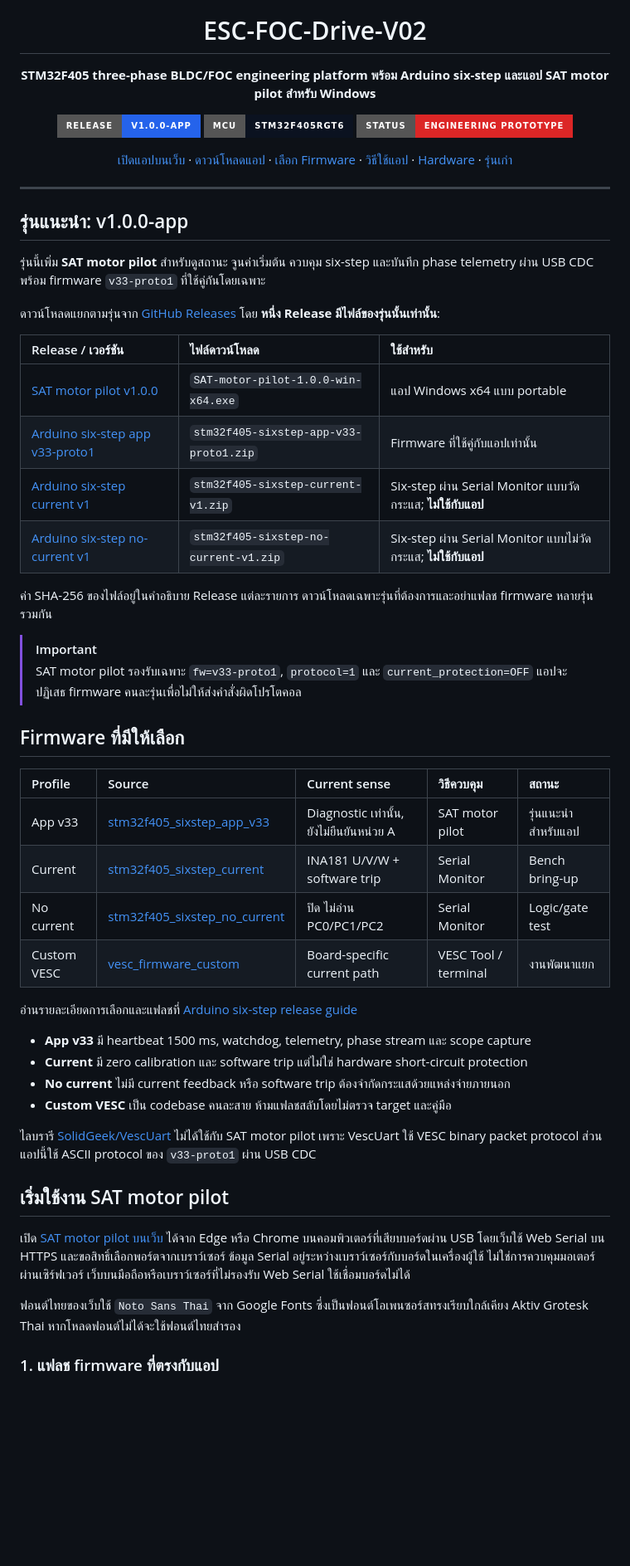
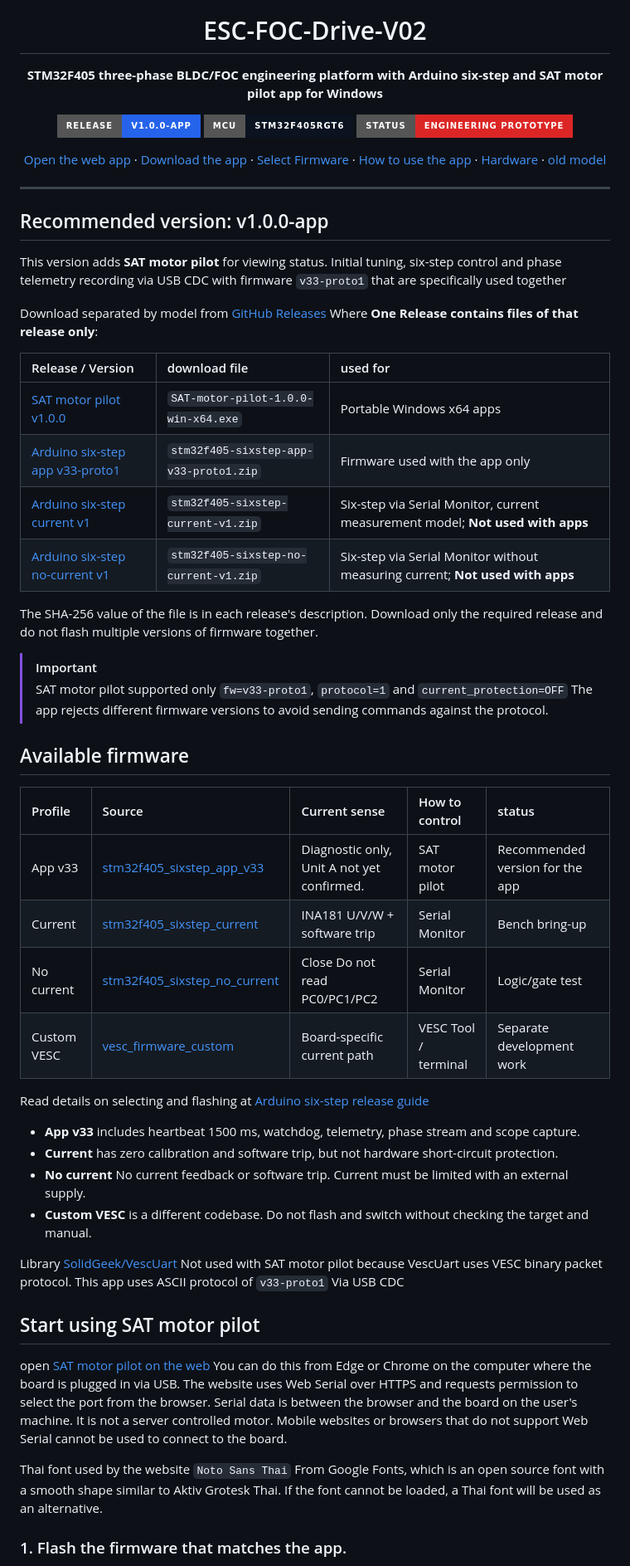
Before and after one commit to poommyroboticcamera-netizen/ESC-FOC-Drive-V02, a Markdown page: README.md, the part around one of its changes. Shown at 83% size. Drawn GitHub-style; badges without logos; blank space fills up the shorter version.

Commit message:
Add English and Thai language options (#1)

```diff
--- a/README.md
+++ b/README.md
@@ -4,7 +8,7 @@
 
 # ESC-FOC-Drive-V02
 
-**STM32F405 three-phase BLDC/FOC engineering platform พร้อม Arduino six-step และแอป SAT motor pilot สำหรับ Windows**
+**STM32F405 three-phase BLDC/FOC engineering platform with Arduino six-step and SAT motor pilot app for Windows**
 
 [![Release](https://img.shields.io/badge/release-v1.0.0--app-2563EB?style=for-the-badge)](https://github.com/poommyroboticcamera-netizen/ESC-FOC-Drive-V02/releases/tag/v1.0.0-app)
 [![MCU](https://img.shields.io/badge/MCU-STM32F405RGT6-0B1220?style=for-the-badge&logo=stmicroelectronics&logoColor=38BDF8)](https://www.st.com/en/microcontrollers-microprocessors/stm32f405rg.html)
@@ -12,51 +16,51 @@
 
-[เปิดแอปบนเว็บ](https://poommyroboticcamera-netizen.github.io/ESC-FOC-Drive-V02/) · [ดาวน์โหลดแอป](https://github.com/poommyroboticcamera-netizen/ESC-FOC-Drive-V02/releases/tag/v1.0.0-app) · [เลือก Firmware](#firmware-ที่มีให้เลือก) · [วิธีใช้แอป](#เริ่มใช้งาน-sat-motor-pilot) · [Hardware](hardware/README.md) · [รุ่นเก่า](#รุ่นเก่าที่ยังเก็บไว้)
+[Open the web app](https://poommyroboticcamera-netizen.github.io/ESC-FOC-Drive-V02/) · [Download the app](https://github.com/poommyroboticcamera-netizen/ESC-FOC-Drive-V02/releases/tag/v1.0.0-app) · [Select Firmware](#available-firmware) · [How to use the app](#start-using-sat-motor-pilot) · [Hardware](hardware/README.md) · [old model](#the-old-version-is-still-kept)
 
 </div>
 
 ---
 
-## รุ่นแนะนำ: v1.0.0-app
+## Recommended version: v1.0.0-app
 
-รุ่นนี้เพิ่ม **SAT motor pilot** สำหรับดูสถานะ จูนค่าเริ่มต้น ควบคุม six-step และบันทึก phase telemetry ผ่าน USB CDC พร้อม firmware <code>v33-proto1</code> ที่ใช้คู่กันโดยเฉพาะ
+This version adds **SAT motor pilot** for viewing status. Initial tuning, six-step control and phase telemetry recording via USB CDC with firmware <code>v33-proto1</code> that are specifically used together
 
-ดาวน์โหลดแยกตามรุ่นจาก [GitHub Releases](https://github.com/poommyroboticcamera-netizen/ESC-FOC-Drive-V02/releases) โดย **หนึ่ง Release มีไฟล์ของรุ่นนั้นเท่านั้น**:
+Download separated by model from [GitHub Releases](https://github.com/poommyroboticcamera-netizen/ESC-FOC-Drive-V02/releases) Where **One Release contains files of that release only**:
 
-| Release / เวอร์ชัน | ไฟล์ดาวน์โหลด | ใช้สำหรับ |
+| Release / Version | download file | used for |
 |:--|:--|:--|
-| [SAT motor pilot v1.0.0](https://github.com/poommyroboticcamera-netizen/ESC-FOC-Drive-V02/releases/tag/v1.0.0-app) | <code>SAT-motor-pilot-1.0.0-win-x64.exe</code> | แอป Windows x64 แบบ portable |
-| [Arduino six-step app v33-proto1](https://github.com/poommyroboticcamera-netizen/ESC-FOC-Drive-V02/releases/tag/arduino-sixstep-app-v33-proto1) | <code>stm32f405-sixstep-app-v33-proto1.zip</code> | Firmware ที่ใช้คู่กับแอปเท่านั้น |
-| [Arduino six-step current v1](https://github.com/poommyroboticcamera-netizen/ESC-FOC-Drive-V02/releases/tag/arduino-sixstep-current-v1) | <code>stm32f405-sixstep-current-v1.zip</code> | Six-step ผ่าน Serial Monitor แบบวัดกระแส; **ไม่ใช้กับแอป** |
-| [Arduino six-step no-current v1](https://github.com/poommyroboticcamera-netizen/ESC-FOC-Drive-V02/releases/tag/arduino-sixstep-no-current-v1) | <code>stm32f405-sixstep-no-current-v1.zip</code> | Six-step ผ่าน Serial Monitor แบบไม่วัดกระแส; **ไม่ใช้กับแอป** |
+| [SAT motor pilot v1.0.0](https://github.com/poommyroboticcamera-netizen/ESC-FOC-Drive-V02/releases/tag/v1.0.0-app) | <code>SAT-motor-pilot-1.0.0-win-x64.exe</code> | Portable Windows x64 apps |
+| [Arduino six-step app v33-proto1](https://github.com/poommyroboticcamera-netizen/ESC-FOC-Drive-V02/releases/tag/arduino-sixstep-app-v33-proto1) | <code>stm32f405-sixstep-app-v33-proto1.zip</code> | Firmware used with the app only |
+| [Arduino six-step current v1](https://github.com/poommyroboticcamera-netizen/ESC-FOC-Drive-V02/releases/tag/arduino-sixstep-current-v1) | <code>stm32f405-sixstep-current-v1.zip</code> | Six-step via Serial Monitor, current measurement model; **Not used with apps** |
+| [Arduino six-step no-current v1](https://github.com/poommyroboticcamera-netizen/ESC-FOC-Drive-V02/releases/tag/arduino-sixstep-no-current-v1) | <code>stm32f405-sixstep-no-current-v1.zip</code> | Six-step via Serial Monitor without measuring current; **Not used with apps** |
 
-ค่า SHA-256 ของไฟล์อยู่ในคำอธิบาย Release แต่ละรายการ ดาวน์โหลดเฉพาะรุ่นที่ต้องการและอย่าแฟลช firmware หลายรุ่นรวมกัน
+The SHA-256 value of the file is in each release's description. Download only the required release and do not flash multiple versions of firmware together.
 
 > [!IMPORTANT]
-> SAT motor pilot รองรับเฉพาะ <code>fw=v33-proto1</code>, <code>protocol=1</code> และ <code>current_protection=OFF</code> แอปจะปฏิเสธ firmware คนละรุ่นเพื่อไม่ให้ส่งคำสั่งผิดโปรโตคอล
+> SAT motor pilot supported only <code>fw=v33-proto1</code>, <code>protocol=1</code> and <code>current_protection=OFF</code> The app rejects different firmware versions to avoid sending commands against the protocol.
 
-## Firmware ที่มีให้เลือก
+## Available firmware
 
-| Profile | Source | Current sense | วิธีควบคุม | สถานะ |
+| Profile | Source | Current sense | How to control | status |
 |:--|:--|:--|:--|:--|
-| App v33 | [stm32f405_sixstep_app_v33](arduino_sixstep_releases/stm32f405_sixstep_app_v33) | Diagnostic เท่านั้น, ยังไม่ยืนยันหน่วย A | SAT motor pilot | รุ่นแนะนำสำหรับแอป |
+| App v33 | [stm32f405_sixstep_app_v33](arduino_sixstep_releases/stm32f405_sixstep_app_v33) | Diagnostic only, Unit A not yet confirmed. | SAT motor pilot | Recommended version for the app |
 | Current | [stm32f405_sixstep_current](arduino_sixstep_releases/stm32f405_sixstep_current) | INA181 U/V/W + software trip | Serial Monitor | Bench bring-up |
-| No current | [stm32f405_sixstep_no_current](arduino_sixstep_releases/stm32f405_sixstep_no_current) | ปิด ไม่อ่าน PC0/PC1/PC2 | Serial Monitor | Logic/gate test |
-| Custom VESC | [vesc_firmware_custom](vesc_firmware_custom) | Board-specific current path | VESC Tool / terminal | งานพัฒนาแยก |
+| No current | [stm32f405_sixstep_no_current](arduino_sixstep_releases/stm32f405_sixstep_no_current) | Close Do not read PC0/PC1/PC2 | Serial Monitor | Logic/gate test |
+| Custom VESC | [vesc_firmware_custom](vesc_firmware_custom) | Board-specific current path | VESC Tool / terminal | Separate development work |
 
-อ่านรายละเอียดการเลือกและแฟลชที่ [Arduino six-step release guide](arduino_sixstep_releases/README_TH.md)
+Read details on selecting and flashing at [Arduino six-step release guide](arduino_sixstep_releases/README_TH.md)
 
-- **App v33** มี heartbeat 1500 ms, watchdog, telemetry, phase stream และ scope capture
-- **Current** มี zero calibration และ software trip แต่ไม่ใช่ hardware short-circuit protection
-- **No current** ไม่มี current feedback หรือ software trip ต้องจำกัดกระแสด้วยแหล่งจ่ายภายนอก
-- **Custom VESC** เป็น codebase คนละสาย ห้ามแฟลชสลับโดยไม่ตรวจ target และคู่มือ
+- **App v33** includes heartbeat 1500 ms, watchdog, telemetry, phase stream and scope capture.
+- **Current** has zero calibration and software trip, but not hardware short-circuit protection.
+- **No current** No current feedback or software trip. Current must be limited with an external supply.
+- **Custom VESC** is a different codebase. Do not flash and switch without checking the target and manual.
 
-ไลบรารี [SolidGeek/VescUart](https://github.com/SolidGeek/VescUart) ไม่ได้ใช้กับ SAT motor pilot เพราะ VescUart ใช้ VESC binary packet protocol ส่วนแอปนี้ใช้ ASCII protocol ของ <code>v33-proto1</code> ผ่าน USB CDC
+Library [SolidGeek/VescUart](https://github.com/SolidGeek/VescUart) Not used with SAT motor pilot because VescUart uses VESC binary packet protocol. This app uses ASCII protocol of <code>v33-proto1</code> Via USB CDC
 
-## เริ่มใช้งาน SAT motor pilot
+## Start using SAT motor pilot
 
-เปิด [SAT motor pilot บนเว็บ](https://poommyroboticcamera-netizen.github.io/ESC-FOC-Drive-V02/) ได้จาก Edge หรือ Chrome บนคอมพิวเตอร์ที่เสียบบอร์ดผ่าน USB โดยเว็บใช้ Web Serial บน HTTPS และขอสิทธิ์เลือกพอร์ตจากเบราว์เซอร์ ข้อมูล Serial อยู่ระหว่างเบราว์เซอร์กับบอร์ดในเครื่องผู้ใช้ ไม่ใช่การควบคุมมอเตอร์ผ่านเซิร์ฟเวอร์ เว็บบนมือถือหรือเบราว์เซอร์ที่ไม่รองรับ Web Serial ใช้เชื่อมบอร์ดไม่ได้
+open [SAT motor pilot on the web](https://poommyroboticcamera-netizen.github.io/ESC-FOC-Drive-V02/) You can do this from Edge or Chrome on the computer where the board is plugged in via USB. The website uses Web Serial over HTTPS and requests permission to select the port from the browser. Serial data is between the browser and the board on the user's machine. It is not a server controlled motor. Mobile websites or browsers that do not support Web Serial cannot be used to connect to the board.
 
-ฟอนต์ไทยของเว็บใช้ `Noto Sans Thai` จาก Google Fonts ซึ่งเป็นฟอนต์โอเพนซอร์สทรงเรียบใกล้เคียง Aktiv Grotesk Thai หากโหลดฟอนต์ไม่ได้จะใช้ฟอนต์ไทยสำรอง
+Thai font used by the website `Noto Sans Thai` From Google Fonts, which is an open source font with a smooth shape similar to Aktiv Grotesk Thai. If the font cannot be loaded, a Thai font will be used as an alternative.
 
-### 1. แฟลช firmware ที่ตรงกับแอป
+### 1. Flash the firmware that matches the app.
 
```
Also changed, not shown: other parts of README.md (+67 -63 lines), README_TH.md (added, +192 -0 lines).
